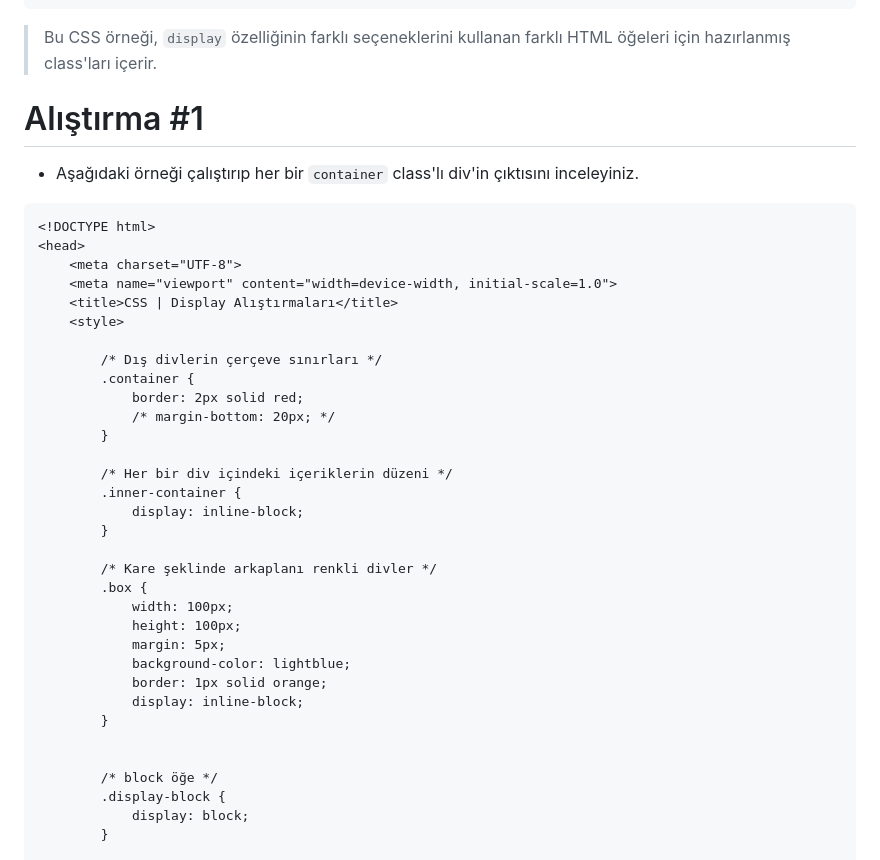
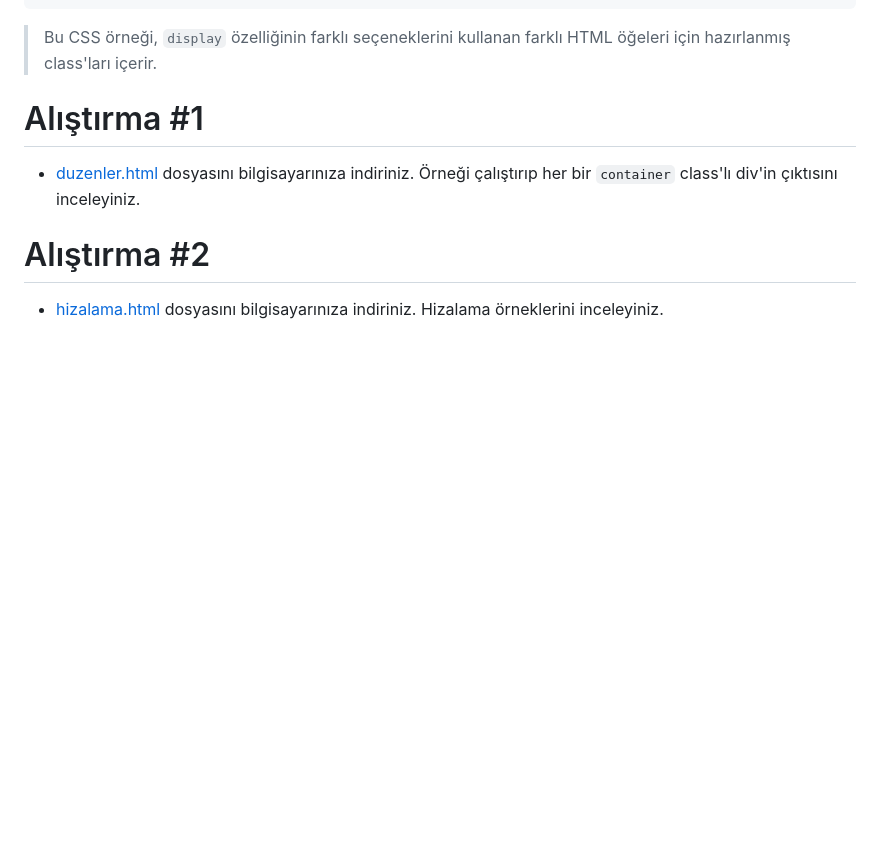
Before and after one commit to mof-selvi/web-tabanli-programlama, a Markdown page: lab04/README.md, the part around the change printed below. Rendered like a GitHub page; blank space fills up the shorter version.

````diff
--- a/lab04/README.md
+++ b/lab04/README.md
@@ -135,40 +135,9 @@ CSS'de `display` özelliği, bir HTML öğesinin nasıl gösterileceğini belirl
 
 
 # Alıştırma #1
-- Aşağıdaki örneği çalıştırıp her bir `container` class'lı div'in çıktısını inceleyiniz.
-
-```html
-<!DOCTYPE html>
-<head>
-    <meta charset="UTF-8">
-    <meta name="viewport" content="width=device-width, initial-scale=1.0">
-    <title>CSS | Display Alıştırmaları</title>
-    <style>
-
-        /* Dış divlerin çerçeve sınırları */
-        .container {
-            border: 2px solid red;
-            /* margin-bottom: 20px; */
-        }
-
-        /* Her bir div içindeki içeriklerin düzeni */
-        .inner-container {
-            display: inline-block;
-        }
-
-        /* Kare şeklinde arkaplanı renkli divler */
-        .box {
-            width: 100px;
-            height: 100px;
-            margin: 5px;
-            background-color: lightblue;
-            border: 1px solid orange;
-            display: inline-block;
-        }
+- [duzenler.html](duzenler.html) dosyasını bilgisayarınıza indiriniz. Örneği çalıştırıp her bir `container` class'lı div'in çıktısını inceleyiniz.
 
 
-        /* block öğe */
-        .display-block {
-            display: block;
-        }
+# Alıştırma #2
+- [hizalama.html](hizalama.html) dosyasını bilgisayarınıza indiriniz. Hizalama örneklerini inceleyiniz.
 
````
Also changed, not shown: other parts of lab04/README.md (+1 -101 lines).
